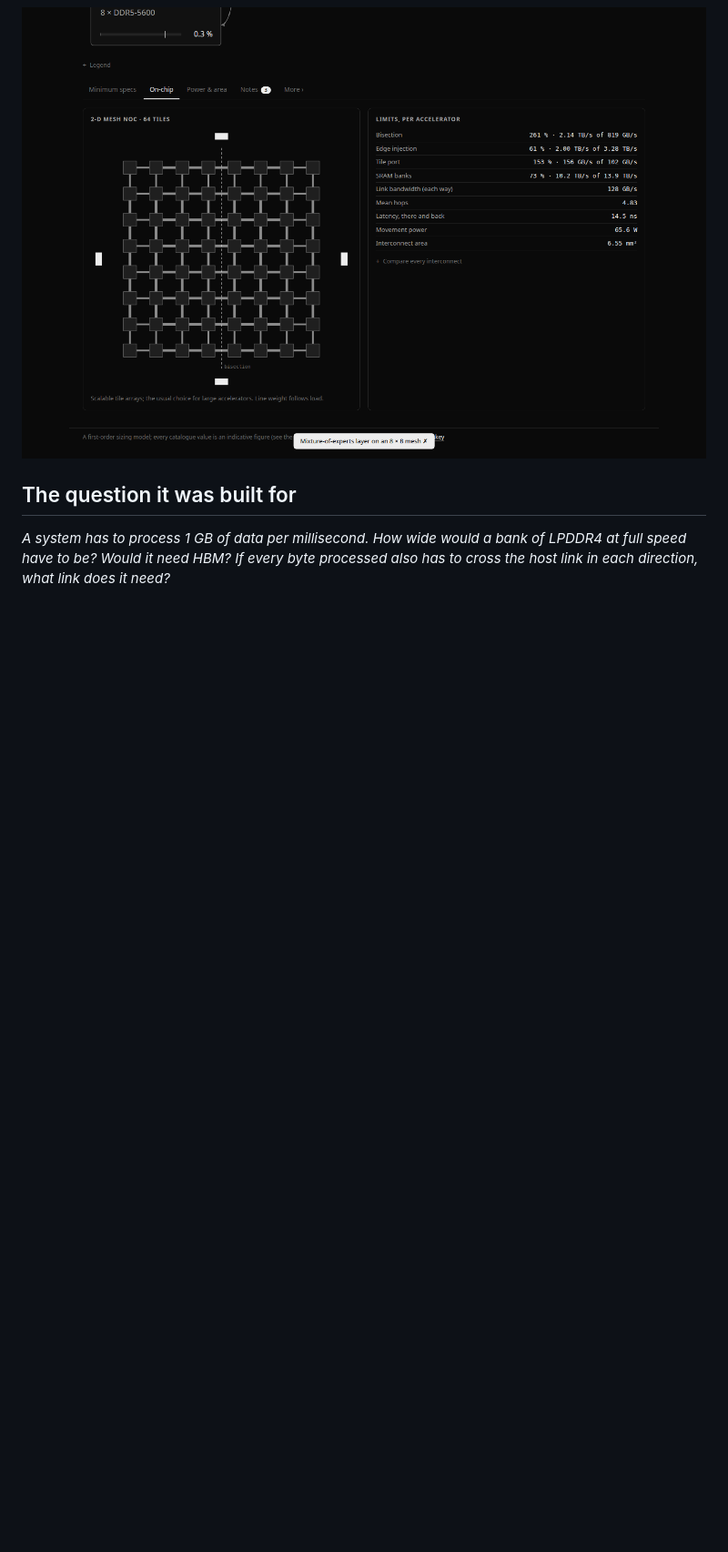
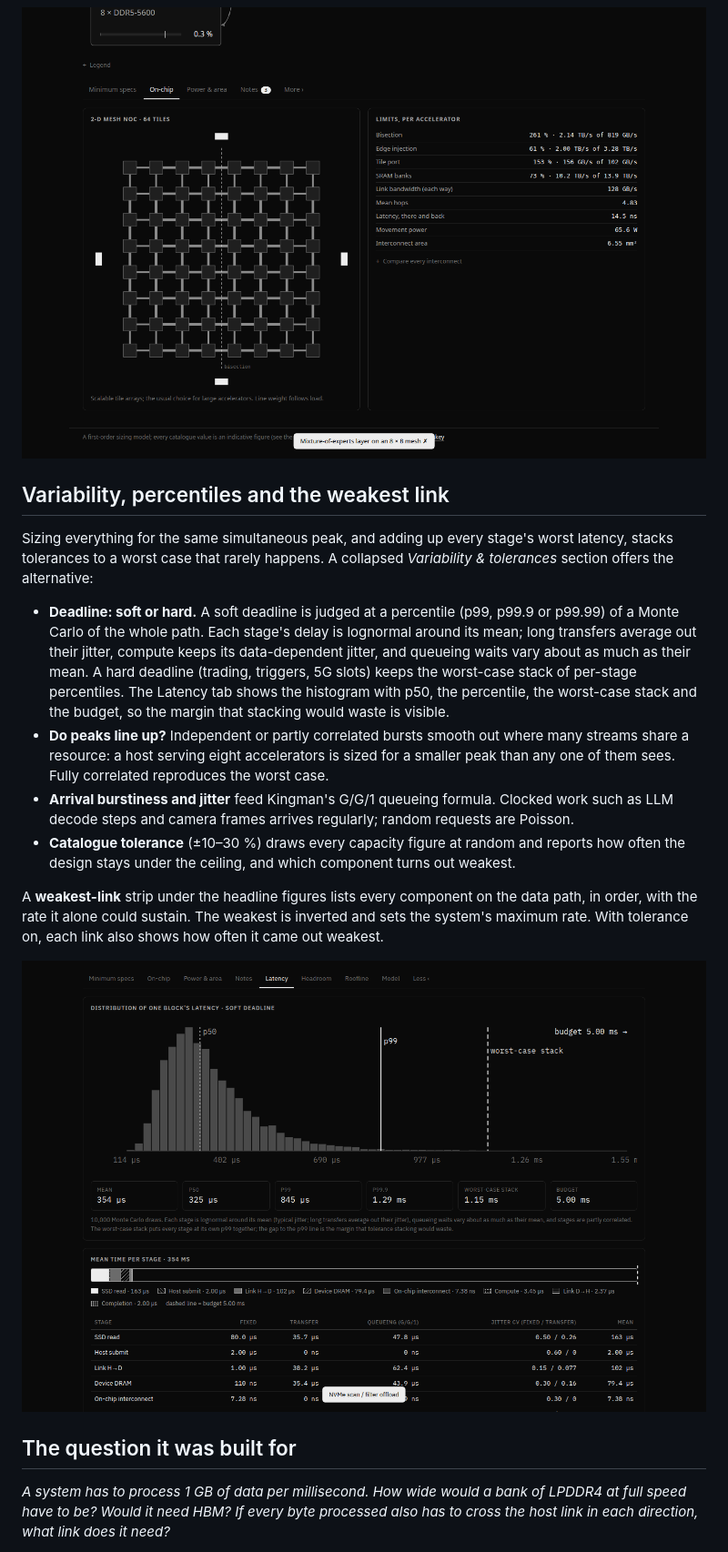
Before and after one commit to BrendanJamesLynskey/Data_Bottleneck_Explorer, a Markdown page: README.md, the part around the change. Shown at 91% size. Rendered like a GitHub page; pictures changed too: latency.png (added); blank space fills up the shorter version.

```diff
--- a/README.md
+++ b/README.md
@@ -77,6 +77,32 @@ settings. Edge-device and FPGA examples use AXI; the detector trigger uses AXI4-
 ![AXI crossbar](amba.png)
 
 ![On-chip network](onchip.png)
+
+## Variability, percentiles and the weakest link
+
+Sizing everything for the same simultaneous peak, and adding up every stage's worst latency, stacks
+tolerances to a worst case that rarely happens. A collapsed *Variability & tolerances* section offers
+the alternative:
+
+- **Deadline: soft or hard.** A soft deadline is judged at a percentile (p99, p99.9 or p99.99) of a
+  Monte Carlo of the whole path. Each stage's delay is lognormal around its mean; long transfers average
+  out their jitter, compute keeps its data-dependent jitter, and queueing waits vary about as much as
+  their mean. A hard deadline (trading, triggers, 5G slots) keeps the worst-case stack of per-stage
+  percentiles. The Latency tab shows the histogram with p50, the percentile, the worst-case stack and the
+  budget, so the margin that stacking would waste is visible.
+- **Do peaks line up?** Independent or partly correlated bursts smooth out where many streams share a
+  resource: a host serving eight accelerators is sized for a smaller peak than any one of them sees.
+  Fully correlated reproduces the worst case.
+- **Arrival burstiness and jitter** feed Kingman's G/G/1 queueing formula. Clocked work such as LLM
+  decode steps and camera frames arrives regularly; random requests are Poisson.
+- **Catalogue tolerance** (±10–30 %) draws every capacity figure at random and reports how often the
+  design stays under the ceiling, and which component turns out weakest.
+
+A **weakest-link** strip under the headline figures lists every component on the data path, in order,
+with the rate it alone could sustain. The weakest is inverted and sets the system's maximum rate. With
+tolerance on, each link also shows how often it came out weakest.
+
+![Latency distribution](latency.png)
 
 ## The question it was built for
 
```
Also changed, not shown: 1 other file.
